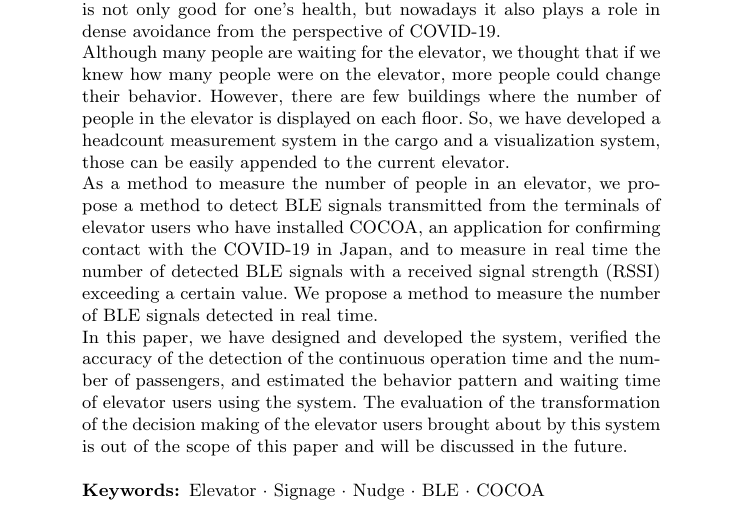
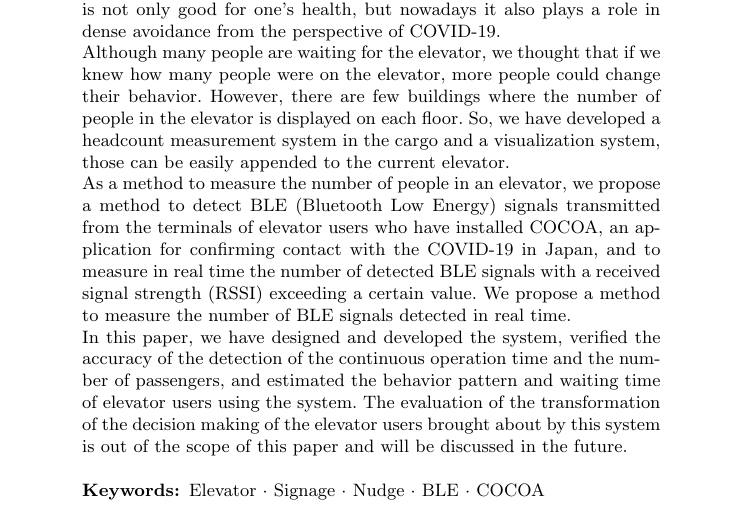
Before and after one commit to Alesion30/bcss2022-elevator, a LaTeX thesis (src/main.tex, which reads src/00_abst.tex): part of page 1 of 13, cut so that both start at the same text. Compiled offline with pdfLaTeX.

Commit message:
:memo: abstにてBLE（Bluetooth Low Energy）を追加

```diff
--- a/src/00_abst.tex
+++ b/src/00_abst.tex
@@ -3,17 +3,11 @@
 %%%%%%%%%%%%%%%%%%%%%%%%%%%%%%%%%%%%%%%%%%%%%%%%
 
 \begin{abstract}
-  % Due to the impact of the COVID-19, there has been a growing interest in visualizing the degree of congestion in public transportation and restaurants. Trains, buses, restaurants, and elevators are some of the places that tend to be crowded.
-
-  % In this study, we developed a system to visualize the number of people in the elevator and the degree of congestion on each floor to the users to reduce the congestion in the elevator. The main purpose of this system is to present the congestion status in the elevator to the people who are waiting for the elevator, and to nudge them to make a decision such as to use the stairs or to delay the timing of pushing the elevator up/down button.
-
-  % In some high-rise condominiums and large commercial facilities, cameras are installed in the elevators, and the images captured by the cameras are displayed on signage in the elevator halls. However, the camera-based method has some problems such as invasion of privacy and installation cost of the signage, and there are some places where large-scale construction cannot be done due to the structure of the building. Therefore, we propose a system that uses Bluetooth Low Energy (BLE) signals instead of cameras to measure the degree of congestion to ensure privacy, and that can be easily appended to most elevators.
-
   In this study, we propose a behavior change support system that encourages people to use stairs instead of elevators. Using the stairs is not only good for one's health, but nowadays it also plays a role in dense avoidance from the perspective of COVID-19.
 
   Although many people are waiting for the elevator, we thought that if we knew how many people were on the elevator, more people could change their behavior. However, there are few buildings where the number of people in the elevator is displayed on each floor. So, we have developed a headcount measurement system in the cargo and a visualization system, those can be easily appended to the current elevator.
 
-  As a method to measure the number of people in an elevator, we propose a method to detect BLE signals transmitted from the terminals of elevator users who have installed COCOA, an application for confirming contact with the COVID-19 in Japan, and to measure in real time the number of detected BLE signals with a received signal strength (RSSI) exceeding a certain value. We propose a method to measure the number of BLE signals detected in real time.
+  As a method to measure the number of people in an elevator, we propose a method to detect BLE (Bluetooth Low Energy) signals transmitted from the terminals of elevator users who have installed COCOA, an application for confirming contact with the COVID-19 in Japan, and to measure in real time the number of detected BLE signals with a received signal strength (RSSI) exceeding a certain value. We propose a method to measure the number of BLE signals detected in real time.
 
   In this paper, we have designed and developed the system, verified the accuracy of the detection of the continuous operation time and the number of passengers, and estimated the behavior pattern and waiting time of elevator users using the system. The evaluation of the transformation of the decision making of the elevator users brought about by this system is out of the scope of this paper and will be discussed in the future.
 
```
